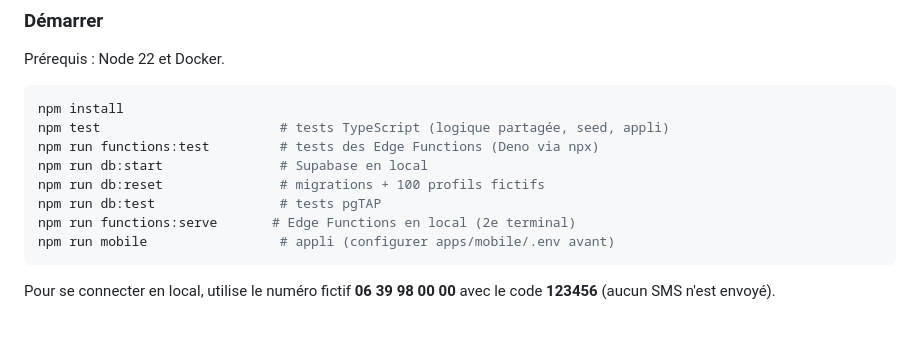
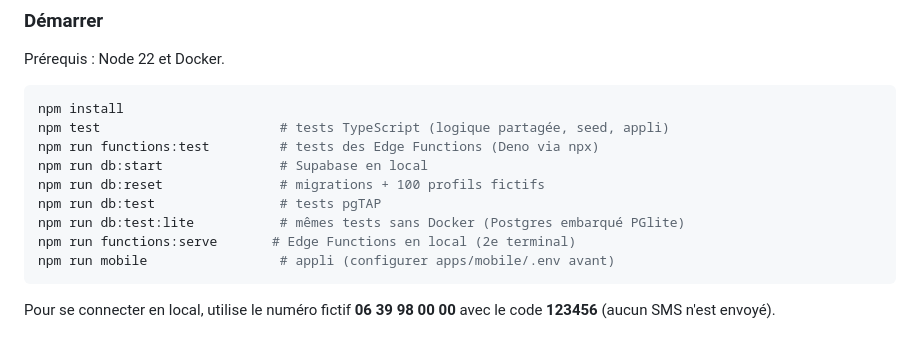
Before and after one commit to haguetm/attractr, a Markdown page: README.md, the part around the change. Drawn GitHub-style.

Commit message:
docs: document db:test:lite
Co-Authored-By: Claude Opus 5.5 <noreply@anthropic.com>

````diff
--- a/README.md
+++ b/README.md
@@ -176,6 +176,7 @@ npm run functions:test         # tests des Edge Functions (Deno via npx)
 npm run db:start               # Supabase en local
 npm run db:reset               # migrations + 100 profils fictifs
 npm run db:test                # tests pgTAP
+npm run db:test:lite           # mêmes tests sans Docker (Postgres embarqué PGlite)
 npm run functions:serve       # Edge Functions en local (2e terminal)
 npm run mobile                 # appli (configurer apps/mobile/.env avant)
 ```
````
Also changed, not shown: CLAUDE.md (+2 -1 lines).
